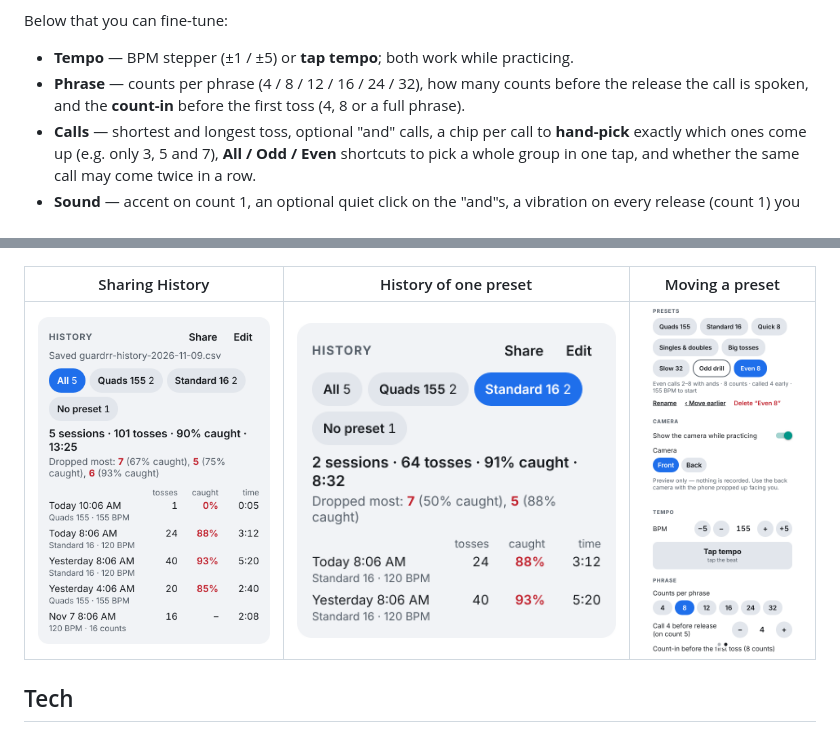
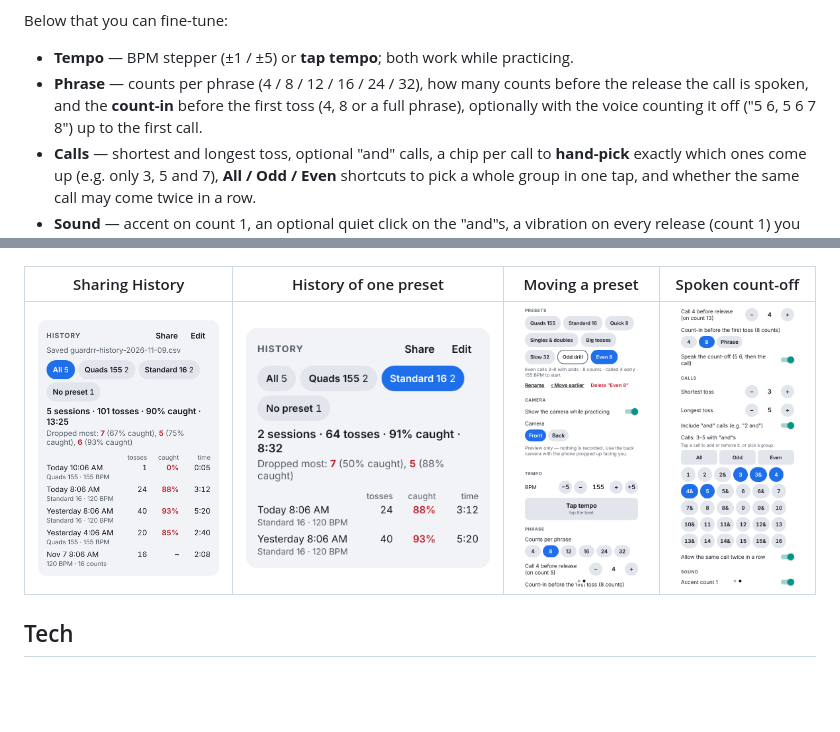
Before and after one commit to nivaiges/Guardrr, a Markdown page: README.md, 2 parts joined by grey strips. Rendered like a GitHub page; pictures changed too: docs/screenshots/16-count-off.png (added); blank space fills up the shorter version.

```diff
--- a/README.md
+++ b/README.md
@@ -46,7 +46,7 @@ Below that you can fine-tune:
 
 - **Tempo** — BPM stepper (±1 / ±5) or **tap tempo**; both work while practicing.
 - **Phrase** — counts per phrase (4 / 8 / 12 / 16 / 24 / 32), how many counts before the release
-  the call is spoken, and the **count-in** before the first toss (4, 8 or a full phrase).
+  the call is spoken, and the **count-in** before the first toss (4, 8 or a full phrase), optionally with the voice counting it off ("5 6, 5 6 7 8") up to the first call.
 - **Calls** — shortest and longest toss, optional "and" calls, a chip per call to **hand-pick**
   exactly which ones come up (e.g. only 3, 5 and 7), **All / Odd / Even** shortcuts to pick a
   whole group in one tap, and whether the same call may come twice in a
@@ -89,9 +89,9 @@ practice screen is Chromium's fake camera; on the phone it's you.
 | ----------------------------------------------------------- | ---------------------------------------------------------------- | -------------------------------------------------------------------------------------------- | ------------------------------------------------------------------------------------------------------ |
 | ![Naming a new preset](docs/screenshots/09-save-preset.png) | ![The saved preset, selected](docs/screenshots/10-my-preset.png) | ![Changed calls: update the preset or save a new one](docs/screenshots/11-update-preset.png) | ![8 counts picked mid-practice: "Your changes start with toss 2"](docs/screenshots/12-live-change.png) |
 
-| Sharing History                                                        | History of one preset                                                      | Moving a preset                                                                          |
-| ---------------------------------------------------------------------- | -------------------------------------------------------------------------- | ---------------------------------------------------------------------------------------- |
-| ![History shared as a CSV file](docs/screenshots/13-history-share.png) | ![History filtered to Standard 16](docs/screenshots/14-history-filter.png) | ![A second preset of your own, with "Move earlier"](docs/screenshots/15-move-preset.png) |
+| Sharing History                                                        | History of one preset                                                      | Moving a preset                                                                          | Spoken count-off                                                                |
+| ---------------------------------------------------------------------- | -------------------------------------------------------------------------- | ---------------------------------------------------------------------------------------- | ------------------------------------------------------------------------------- |
+| ![History shared as a CSV file](docs/screenshots/13-history-share.png) | ![History filtered to Standard 16](docs/screenshots/14-history-filter.png) | ![A second preset of your own, with "Move earlier"](docs/screenshots/15-move-preset.png) | ![Speak the count-off: "5 6, then the call"](docs/screenshots/16-count-off.png) |
 
 ## Tech
 
```
Also changed, not shown: 8 other files.
